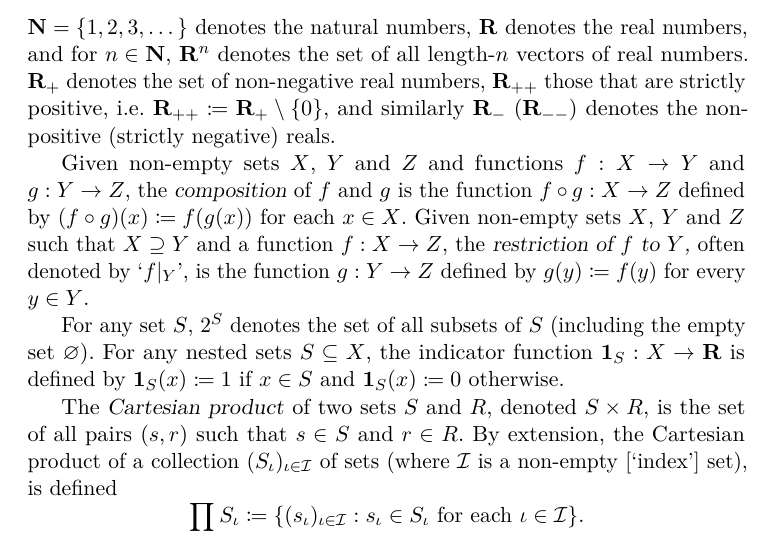
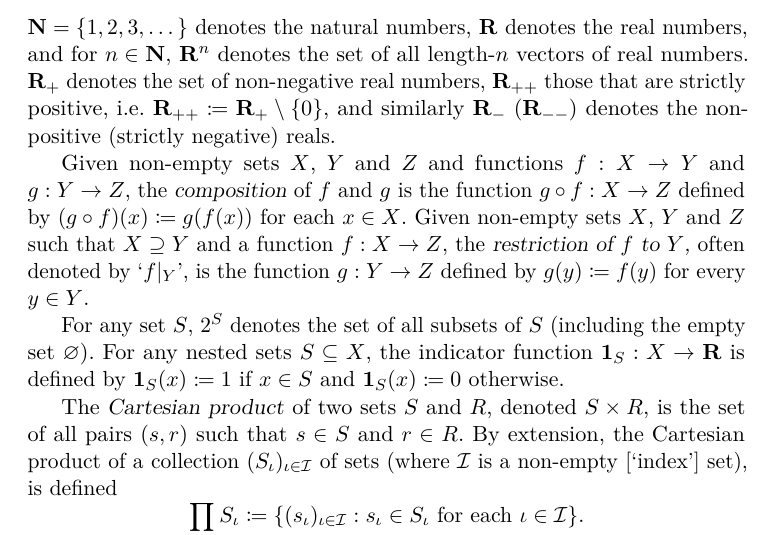
Before and after one commit to ludvigsinander/Sinander_game_theory_notes, a LaTeX thesis (ms.tex): part of page 120 of 133, cut so that both start at the same text. Compiled offline with pdfLaTeX.

Commit message:
Add files via upload

```diff
--- a/ms.tex
+++ b/ms.tex
@@ -486,7 +486,7 @@ In this appendix chapter, I review some mathematical concepts that are useful fo
 
 $\N = \{1,2,3,\dots\}$ denotes the natural numbers, $\R$ denotes the real numbers, and for $n \in \N$, $\R^n$ denotes the set of all length-$n$ vectors of real numbers. $\R_+$ denotes the set of non-negative real numbers, $\R_{++}$ those that are strictly positive, i.e. $\R_{++} \coloneqq \R_+ \setminus \{0\}$, and similarly $\R_-$ ($\R_{--}$) denotes the non-positive (strictly negative) reals.
 
-Given non-empty sets $X$, $Y$ and $Z$ and functions $f : X \to Y$ and $g : Y \to Z$, the \emph{composition} of $f$ and $g$ is the function $f \circ g : X \to Z$ defined by $(f \circ g)(x) \coloneqq f(g(x))$ for each $x \in X$. Given non-empty sets $X$, $Y$ and $Z$ such that $X \supseteq Y$ and a function $f : X \to Z$, the \emph{restriction of $f$ to $Y$,} often denoted by `$f|_Y$', is the function $g : Y \to Z$ defined by $g(y) \coloneqq f(y)$ for every $y \in Y$.
+Given non-empty sets $X$, $Y$ and $Z$ and functions $f : X \to Y$ and $g : Y \to Z$, the \emph{composition} of $f$ and $g$ is the function $g \circ f : X \to Z$ defined by $(g \circ f)(x) \coloneqq g(f(x))$ for each $x \in X$. Given non-empty sets $X$, $Y$ and $Z$ such that $X \supseteq Y$ and a function $f : X \to Z$, the \emph{restriction of $f$ to $Y$,} often denoted by `$f|_Y$', is the function $g : Y \to Z$ defined by $g(y) \coloneqq f(y)$ for every $y \in Y$.
 
 For any set $S$, $2^S$ denotes the set of all subsets of $S$ (including the empty set $\varnothing$). For any nested sets $S \subseteq X$, the indicator function $\1_S : X \to \R$ is defined by $\1_S(x) \coloneqq 1$ if $x \in S$ and $\1_S(x) \coloneqq 0$ otherwise.
 
```
Also changed, not shown: Sinander_game_theory_notes.pdf.
